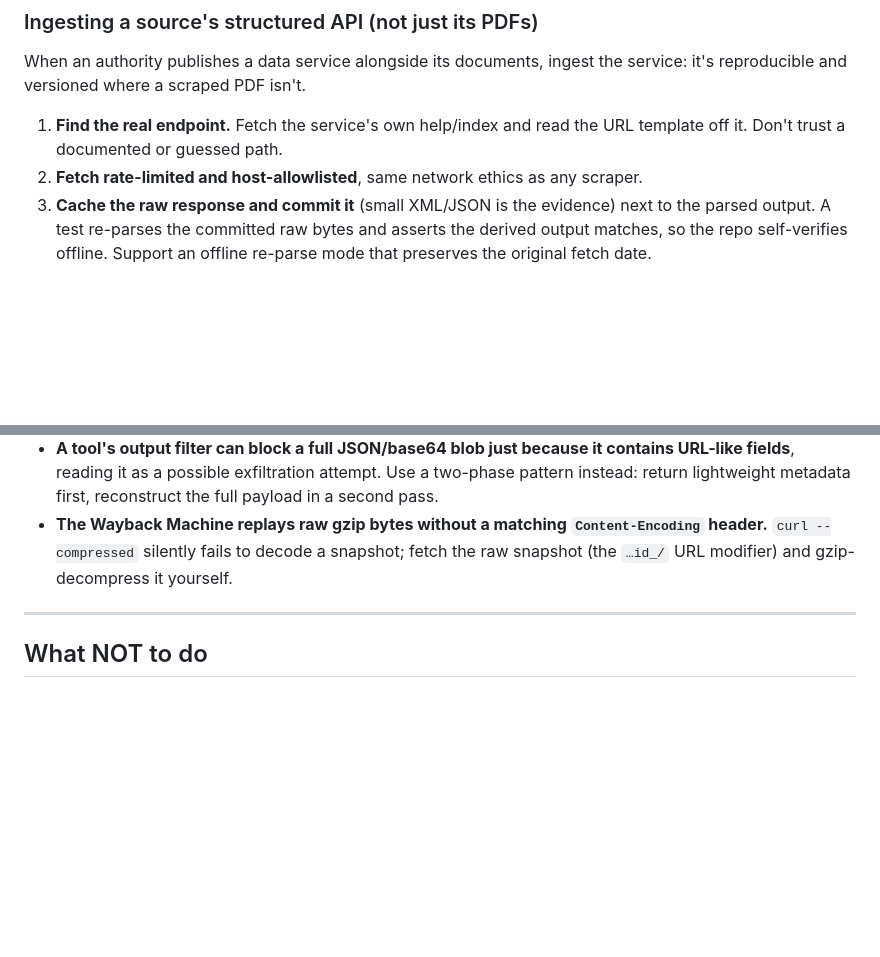
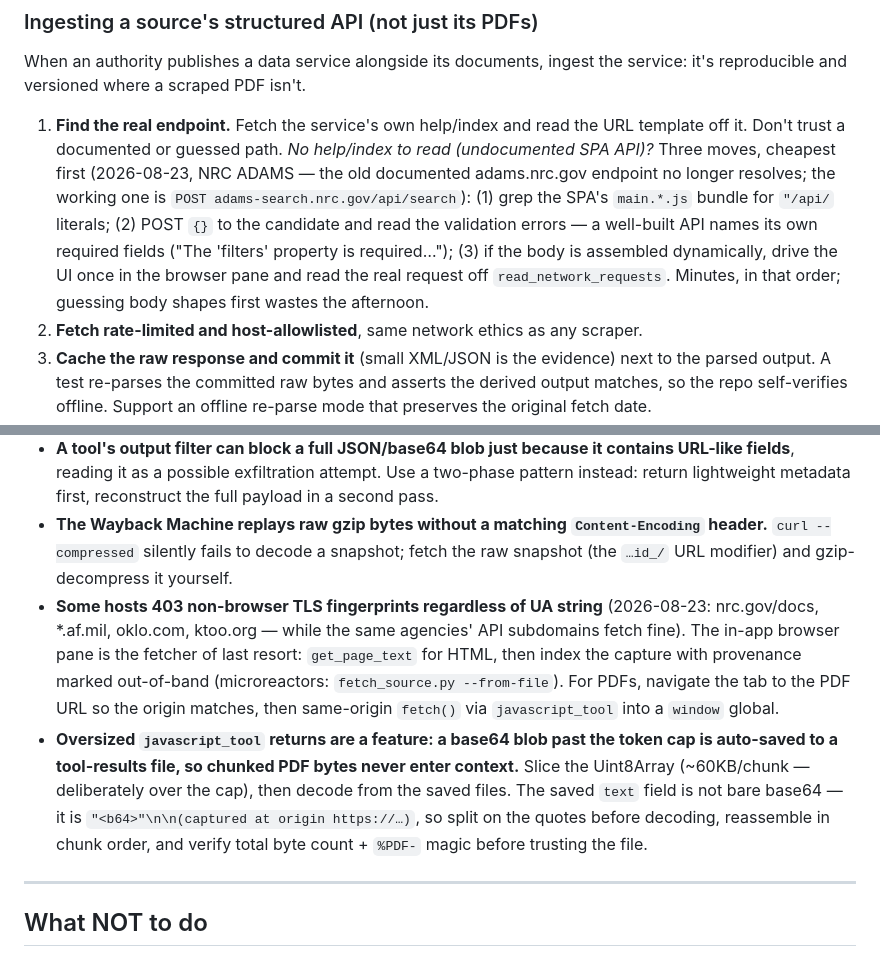
Before and after one commit to pranava0x0/microreactors, a Markdown page: AGENTS.md, 2 parts joined by grey strips. Drawn GitHub-style; blank space fills up the shorter version.

```diff
--- a/AGENTS.md
+++ b/AGENTS.md
@@ -220,6 +220,7 @@ Then critically evaluate every finding before applying it: a suggested fix can b
 When an authority publishes a data service alongside its documents, ingest the service: it's reproducible and versioned where a scraped PDF isn't.
 
 1. **Find the real endpoint.** Fetch the service's own help/index and read the URL template off it. Don't trust a documented or guessed path.
+   *No help/index to read (undocumented SPA API)?* Three moves, cheapest first (2026-08-23, NRC ADAMS — the old documented adams.nrc.gov endpoint no longer resolves; the working one is `POST adams-search.nrc.gov/api/search`): (1) grep the SPA's `main.*.js` bundle for `"/api/` literals; (2) POST `{}` to the candidate and read the validation errors — a well-built API names its own required fields ("The 'filters' property is required…"); (3) if the body is assembled dynamically, drive the UI once in the browser pane and read the real request off `read_network_requests`. Minutes, in that order; guessing body shapes first wastes the afternoon.
 2. **Fetch rate-limited and host-allowlisted**, same network ethics as any scraper.
 3. **Cache the raw response and commit it** (small XML/JSON is the evidence) next to the parsed output. A test re-parses the committed raw bytes and asserts the derived output matches, so the repo self-verifies offline. Support an offline re-parse mode that preserves the original fetch date.
 4. **Label the frame.** API totals are frequently a different frame from figures already shipped elsewhere (e.g. all-funds vs. general-fund). Store them labeled, never sum across frames, and watch for hierarchical rows that double-count (a total that already contains its children); see [CLAUDE.md → Data handling](CLAUDE.md).
@@ -241,6 +242,8 @@ Concrete gotchas that aren't obvious until you hit them:
 - **Two gov-portal filename quirks corrupt downloads silently.** A `;` in the filename is truncated at the `Content-Disposition` separator (losing the extension — heal from the PDF magic bytes). Some portals append a `" *"` marker to link labels (strip it before an extension match). Afterwards, validate against the corpus *inventory* — every inventoried item has a body on disk with real extracted text — not against a count. A clean count is not a clean corpus.
 - **A tool's output filter can block a full JSON/base64 blob just because it contains URL-like fields**, reading it as a possible exfiltration attempt. Use a two-phase pattern instead: return lightweight metadata first, reconstruct the full payload in a second pass.
 - **The Wayback Machine replays raw gzip bytes without a matching `Content-Encoding` header.** `curl --compressed` silently fails to decode a snapshot; fetch the raw snapshot (the `…id_/` URL modifier) and gzip-decompress it yourself.
+- **Some hosts 403 non-browser TLS fingerprints regardless of UA string** (2026-08-23: nrc.gov/docs, *.af.mil, oklo.com, ktoo.org — while the same agencies' API subdomains fetch fine). The in-app browser pane is the fetcher of last resort: `get_page_text` for HTML, then index the capture with provenance marked out-of-band (microreactors: `fetch_source.py --from-file`). For PDFs, navigate the tab to the PDF URL so the origin matches, then same-origin `fetch()` via `javascript_tool` into a `window` global.
+- **Oversized `javascript_tool` returns are a feature: a base64 blob past the token cap is auto-saved to a tool-results file, so chunked PDF bytes never enter context.** Slice the Uint8Array (~60KB/chunk — deliberately over the cap), then decode from the saved files. The saved `text` field is not bare base64 — it is `"<b64>"\n\n(captured at origin https://…)`, so split on the quotes before decoding, reassemble in chunk order, and verify total byte count + `%PDF-` magic before trusting the file.
 
 ---
 
```
Also changed, not shown: CLAUDE.md (+7 -0 lines), DATA.md (+5 -0 lines).
